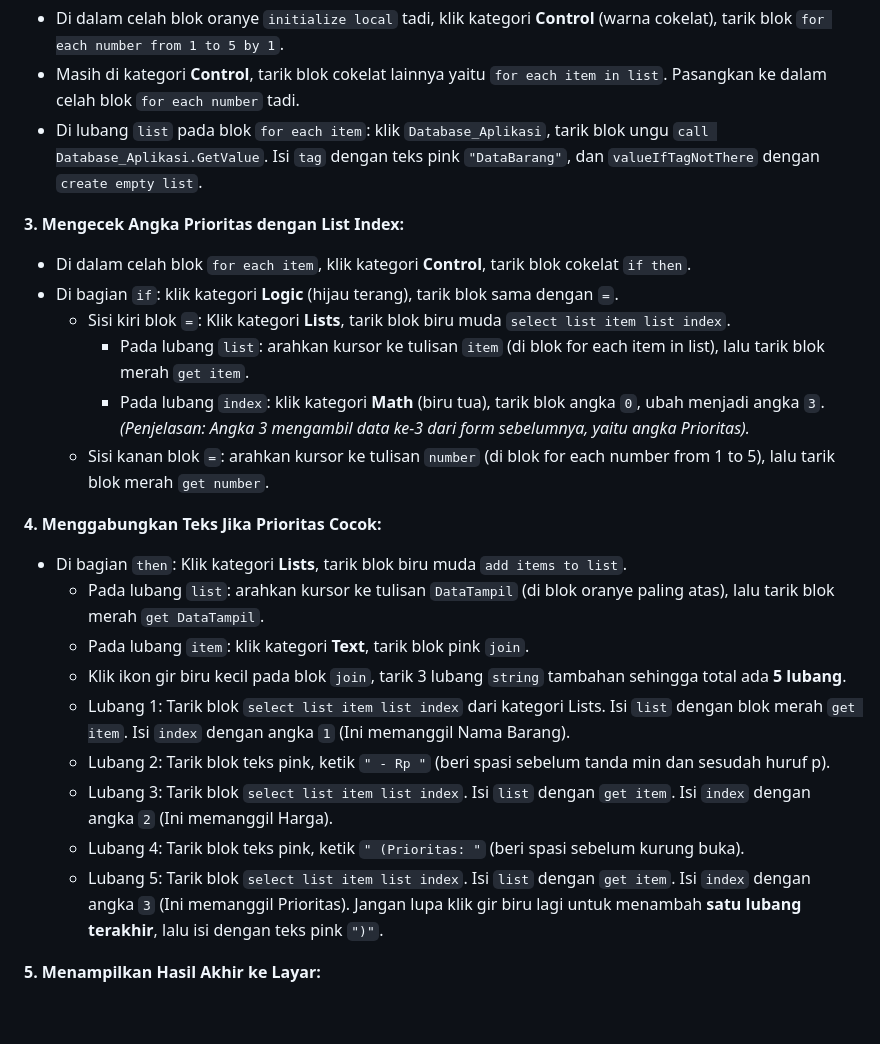
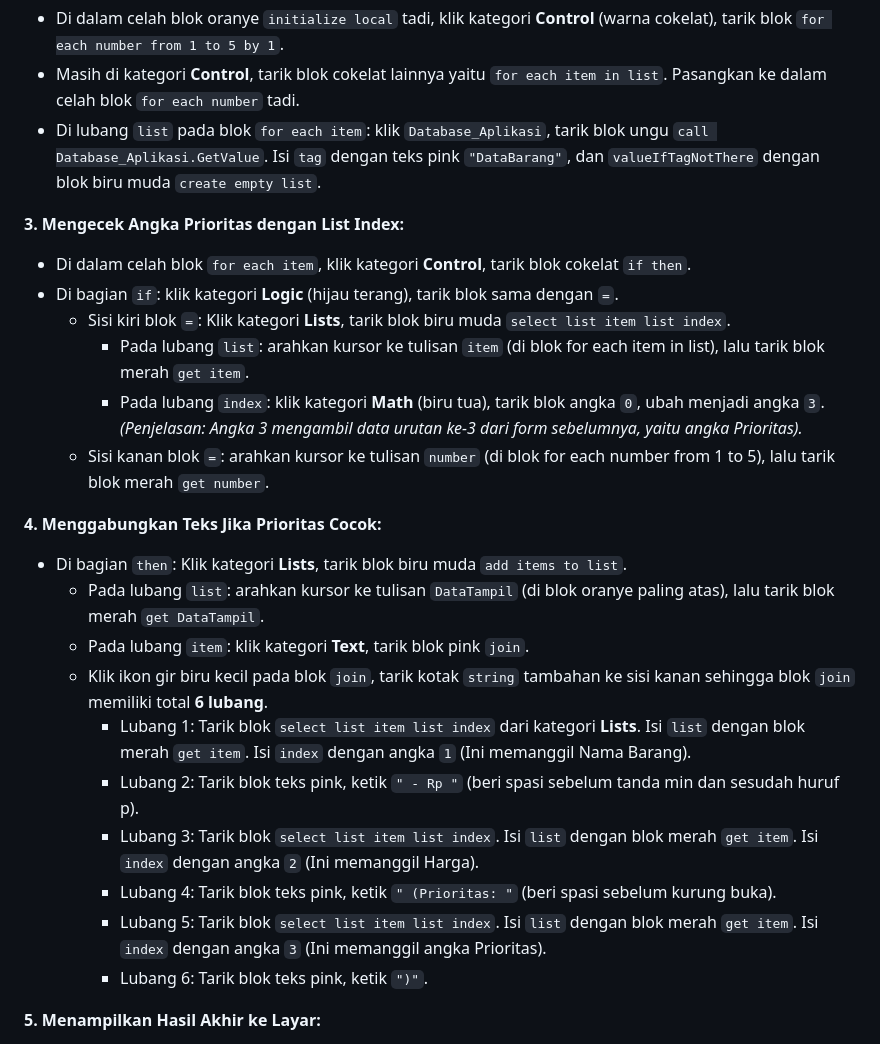
Before and after one commit to raisramadhani/runagguru-smp10-codingfest, a Markdown page: kel4.md, the part around one of its changes. GitHub-like rendering; blank space fills up the shorter version.

```diff
--- a/kel4.md
+++ b/kel4.md
@@ -331,7 +323,7 @@ Pindah ke tampilan **Blocks**. Ini adalah bagian yang butuh ketelitian tinggi. I
 
 - Di dalam celah blok oranye `initialize local` tadi, klik kategori **Control** (warna cokelat), tarik blok `for each number from 1 to 5 by 1`.
 - Masih di kategori **Control**, tarik blok cokelat lainnya yaitu `for each item in list`. Pasangkan ke dalam celah blok `for each number` tadi.
-- Di lubang `list` pada blok `for each item`: klik `Database_Aplikasi`, tarik blok ungu `call Database_Aplikasi.GetValue`. Isi `tag` dengan teks pink `"DataBarang"`, dan `valueIfTagNotThere` dengan `create empty list`.
+- Di lubang `list` pada blok `for each item`: klik `Database_Aplikasi`, tarik blok ungu `call Database_Aplikasi.GetValue`. Isi `tag` dengan teks pink `"DataBarang"`, dan `valueIfTagNotThere` dengan blok biru muda `create empty list`.
 
 **3. Mengecek Angka Prioritas dengan List Index:**
 
@@ -339,7 +331,7 @@ Pindah ke tampilan **Blocks**. Ini adalah bagian yang butuh ketelitian tinggi. I
 - Di bagian `if`: klik kategori **Logic** (hijau terang), tarik blok sama dengan `=`.
   - Sisi kiri blok `=`: Klik kategori **Lists**, tarik blok biru muda `select list item list index`.
     - Pada lubang `list`: arahkan kursor ke tulisan `item` (di blok for each item in list), lalu tarik blok merah `get item`.
-    - Pada lubang `index`: klik kategori **Math** (biru tua), tarik blok angka `0`, ubah menjadi angka `3`. _(Penjelasan: Angka 3 mengambil data ke-3 dari form sebelumnya, yaitu angka Prioritas)._
+    - Pada lubang `index`: klik kategori **Math** (biru tua), tarik blok angka `0`, ubah menjadi angka `3`. _(Penjelasan: Angka 3 mengambil data urutan ke-3 dari form sebelumnya, yaitu angka Prioritas)._
   - Sisi kanan blok `=`: arahkan kursor ke tulisan `number` (di blok for each number from 1 to 5), lalu tarik blok merah `get number`.
 
 **4. Menggabungkan Teks Jika Prioritas Cocok:**
@@ -347,12 +339,13 @@ Pindah ke tampilan **Blocks**. Ini adalah bagian yang butuh ketelitian tinggi. I
 - Di bagian `then`: Klik kategori **Lists**, tarik blok biru muda `add items to list`.
   - Pada lubang `list`: arahkan kursor ke tulisan `DataTampil` (di blok oranye paling atas), lalu tarik blok merah `get DataTampil`.
   - Pada lubang `item`: klik kategori **Text**, tarik blok pink `join`.
-  - Klik ikon gir biru kecil pada blok `join`, tarik 3 lubang `string` tambahan sehingga total ada **5 lubang**.
-  - Lubang 1: Tarik blok `select list item list index` dari kategori Lists. Isi `list` dengan blok merah `get item`. Isi `index` dengan angka `1` (Ini memanggil Nama Barang).
-  - Lubang 2: Tarik blok teks pink, ketik `" - Rp "` (beri spasi sebelum tanda min dan sesudah huruf p).
-  - Lubang 3: Tarik blok `select list item list index`. Isi `list` dengan `get item`. Isi `index` dengan angka `2` (Ini memanggil Harga).
-  - Lubang 4: Tarik blok teks pink, ketik `" (Prioritas: "` (beri spasi sebelum kurung buka).
-  - Lubang 5: Tarik blok `select list item list index`. Isi `list` dengan `get item`. Isi `index` dengan angka `3` (Ini memanggil Prioritas). Jangan lupa klik gir biru lagi untuk menambah **satu lubang terakhir**, lalu isi dengan teks pink `")"`.
+  - Klik ikon gir biru kecil pada blok `join`, tarik kotak `string` tambahan ke sisi kanan sehingga blok `join` memiliki total **6 lubang**.
+    - Lubang 1: Tarik blok `select list item list index` dari kategori **Lists**. Isi `list` dengan blok merah `get item`. Isi `index` dengan angka `1` (Ini memanggil Nama Barang).
+    - Lubang 2: Tarik blok teks pink, ketik `" - Rp "` (beri spasi sebelum tanda min dan sesudah huruf p).
+    - Lubang 3: Tarik blok `select list item list index`. Isi `list` dengan blok merah `get item`. Isi `index` dengan angka `2` (Ini memanggil Harga).
+    - Lubang 4: Tarik blok teks pink, ketik `" (Prioritas: "` (beri spasi sebelum kurung buka).
+    - Lubang 5: Tarik blok `select list item list index`. Isi `list` dengan blok merah `get item`. Isi `index` dengan angka `3` (Ini memanggil angka Prioritas).
+    - Lubang 6: Tarik blok teks pink, ketik `")"`.
 
 **5. Menampilkan Hasil Akhir ke Layar:**
 
```
Also changed, not shown: other parts of kel4.md (+21 -29 lines).
